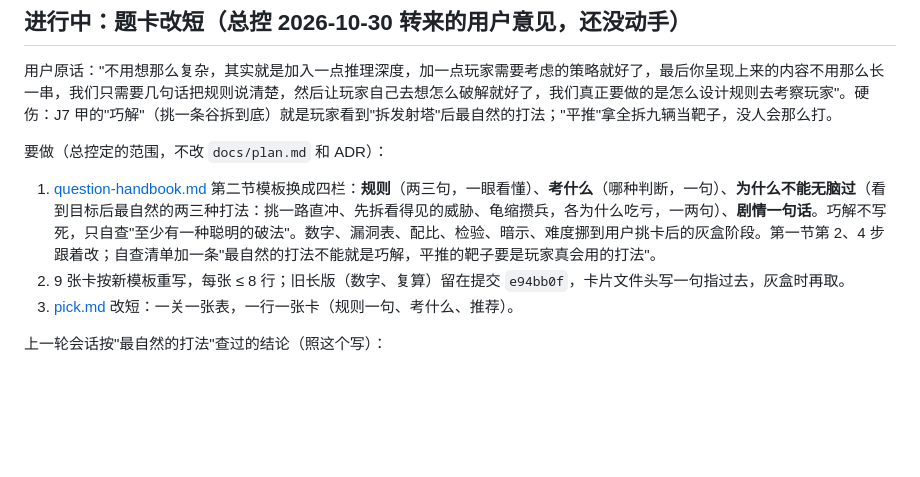
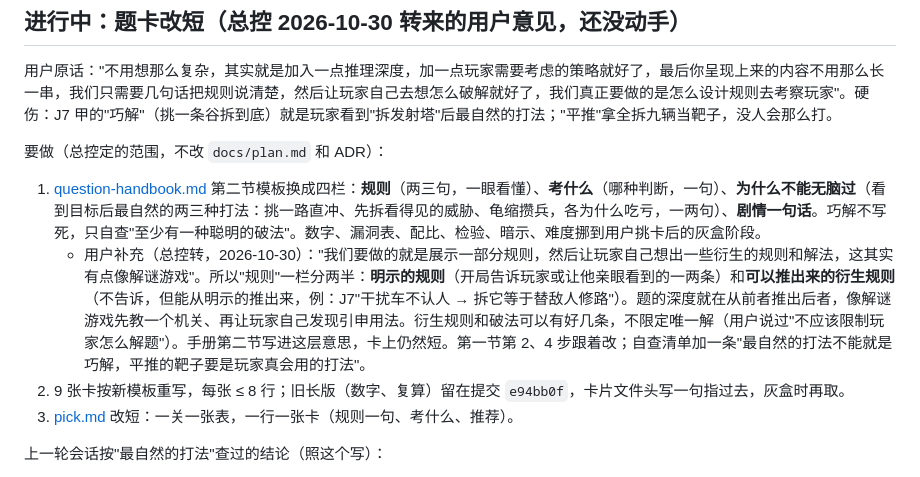
Before and after one commit to 77652189/RA3-CampaignLab, a Markdown page: docs/design/handoff.md, the part around the change. Rendered like a GitHub page; blank space fills up the shorter version.

Commit message:
Design line hand-over: the card's rule splits into what the player is shown and what they can work out from it (user 2026-10-30, like a puzzle game)
Co-Authored-By: Claude Opus 5.5 <noreply@anthropic.com>

```diff
--- a/docs/design/handoff.md
+++ b/docs/design/handoff.md
@@ -30,7 +30,8 @@
 用户原话："不用想那么复杂，其实就是加入一点推理深度，加一点玩家需要考虑的策略就好了，最后你呈现上来的内容不用那么长一串，我们只需要几句话把规则说清楚，然后让玩家自己去想怎么破解就好了，我们真正要做的是怎么设计规则去考察玩家"。硬伤：J7 甲的"巧解"（挑一条谷拆到底）就是玩家看到"拆发射塔"后最自然的打法；"平推"拿全拆九辆当靶子，没人会那么打。
 
 要做（总控定的范围，不改 `docs/plan.md` 和 ADR）：
-1. [question-handbook.md](question-handbook.md) 第二节模板换成四栏：**规则**（两三句，一眼看懂）、**考什么**（哪种判断，一句）、**为什么不能无脑过**（看到目标后最自然的两三种打法：挑一路直冲、先拆看得见的威胁、龟缩攒兵，各为什么吃亏，一两句）、**剧情一句话**。巧解不写死，只自查"至少有一种聪明的破法"。数字、漏洞表、配比、检验、暗示、难度挪到用户挑卡后的灰盒阶段。第一节第 2、4 步跟着改；自查清单加一条"最自然的打法不能就是巧解，平推的靶子要是玩家真会用的打法"。
+1. [question-handbook.md](question-handbook.md) 第二节模板换成四栏：**规则**（两三句，一眼看懂）、**考什么**（哪种判断，一句）、**为什么不能无脑过**（看到目标后最自然的两三种打法：挑一路直冲、先拆看得见的威胁、龟缩攒兵，各为什么吃亏，一两句）、**剧情一句话**。巧解不写死，只自查"至少有一种聪明的破法"。数字、漏洞表、配比、检验、暗示、难度挪到用户挑卡后的灰盒阶段。
+   - 用户补充（总控转，2026-10-30）："我们要做的就是展示一部分规则，然后让玩家自己想出一些衍生的规则和解法，这其实有点像解谜游戏"。所以"规则"一栏分两半：**明示的规则**（开局告诉玩家或让他亲眼看到的一两条）和**可以推出来的衍生规则**（不告诉，但能从明示的推出来，例：J7"干扰车不认人 → 拆它等于替敌人修路"）。题的深度就在从前者推出后者，像解谜游戏先教一个机关、再让玩家自己发现引申用法。衍生规则和破法可以有好几条，不限定唯一解（用户说过"不应该限制玩家怎么解题"）。手册第二节写进这层意思，卡上仍然短。第一节第 2、4 步跟着改；自查清单加一条"最自然的打法不能就是巧解，平推的靶子要是玩家真会用的打法"。
 2. 9 张卡按新模板重写，每张 ≤ 8 行；旧长版（数字、复算）留在提交 `e94bb0f`，卡片文件头写一句指过去，灰盒时再取。
 3. [pick.md](cards/pick.md) 改短：一关一张表，一行一张卡（规则一句、考什么、推荐）。
 
```
